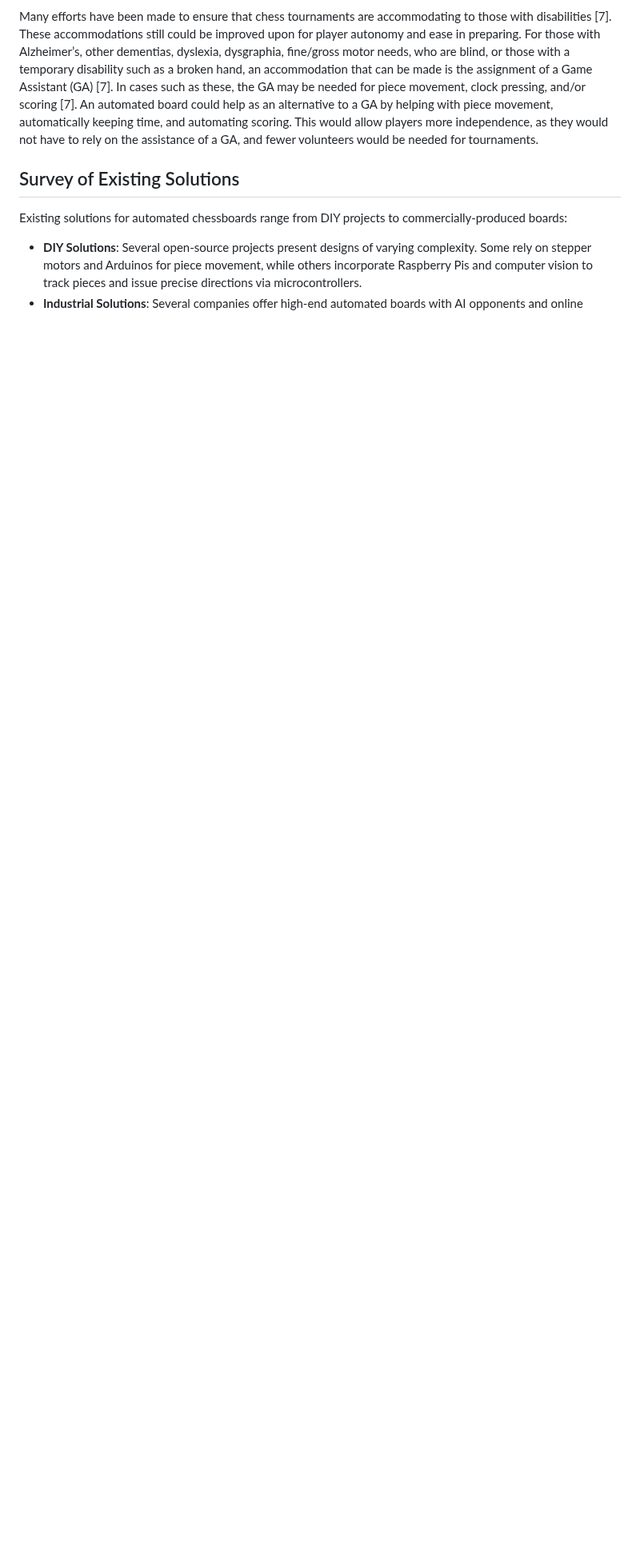
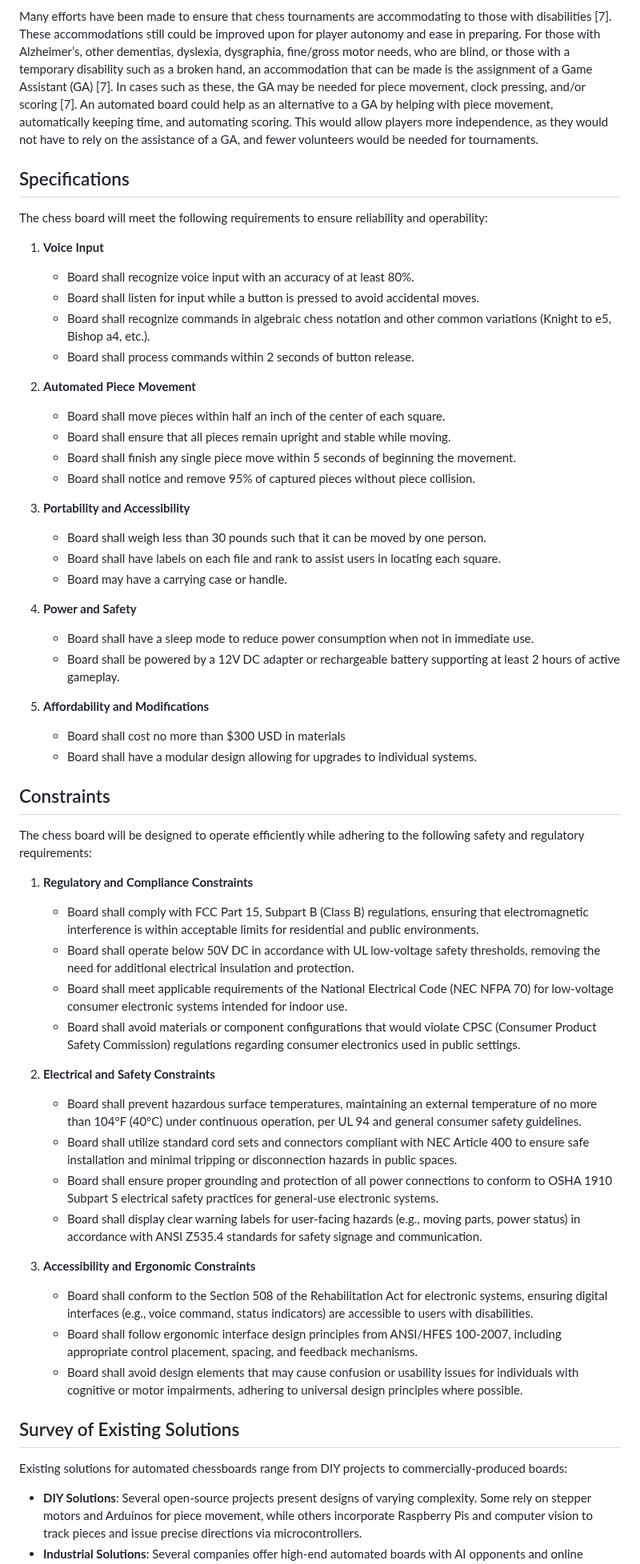
Before and after one commit to TnTech-ECE/CapstoneStarterRepo, a Markdown page: Reports/Project Proposal Specifications.md, the part around the change. Shown at 80% size. Drawn GitHub-style; blank space fills up the shorter version.

Commit message:
Update Project Proposal Specifications.md
I accidentally deleted specifications and constraints, so I think this should hopefully fix it

```diff
--- a/Reports/Project Proposal Specifications.md
+++ b/Reports/Project Proposal Specifications.md
@@ -44,6 +44,57 @@ AI has had a major impact in the world of chess, especially in the context of on
 
 Many efforts have been made to ensure that chess tournaments are accommodating to those with disabilities [7]. These accommodations still could be improved upon for player autonomy and ease in preparing. For those with Alzheimer’s, other dementias, dyslexia, dysgraphia, fine/gross motor needs, who are blind, or those with a temporary disability such as a broken hand, an accommodation that can be made is the assignment of a Game Assistant (GA) [7]. In cases such as these, the GA may be needed for piece movement, clock pressing, and/or scoring [7]. An automated board could help as an alternative to a GA by helping with piece movement, automatically keeping time, and automating scoring. This would allow players more independence, as they would not have to rely on the assistance of a GA, and fewer volunteers would be needed for tournaments.
 
+## Specifications
+
+The chess board will meet the following requirements to ensure reliability and operability:
+
+1. **Voice Input**
+
+    - Board shall recognize voice input with an accuracy of at least 80%.
+    - Board shall listen for input while a button is pressed to avoid accidental moves.
+    - Board shall recognize commands in algebraic chess notation and other common variations (Knight to e5, Bishop a4, etc.).
+    - Board shall process commands within 2 seconds of button release.
+2. **Automated Piece Movement**
+
+    - Board shall move pieces within half an inch of the center of each square.
+    - Board shall ensure that all pieces remain upright and stable while moving.
+    - Board shall finish any single piece move within 5 seconds of beginning the movement.
+    - Board shall notice and remove 95% of captured pieces without piece collision.
+3. **Portability and Accessibility**
+
+    - Board shall weigh less than 30 pounds such that it can be moved by one person.
+    - Board shall have labels on each file and rank to assist users in locating each square.
+    - Board may have a carrying case or handle.
+4. **Power and Safety**
+
+    - Board shall have a sleep mode to reduce power consumption when not in immediate use.
+    - Board shall be powered by a 12V DC adapter or rechargeable battery supporting at least 2 hours of active gameplay.
+5. **Affordability and Modifications**
+
+    - Board shall cost no more than $300 USD in materials
+    - Board shall have a modular design allowing for upgrades to individual systems.
+## Constraints
+The chess board will be designed to operate efficiently while adhering to the following safety and regulatory requirements:
+
+1. **Regulatory and Compliance Constraints**
+
+    - Board shall comply with FCC Part 15, Subpart B (Class B) regulations, ensuring that electromagnetic interference is within acceptable limits for residential and public environments.
+    - Board shall operate below 50V DC in accordance with UL low-voltage safety thresholds, removing the need for additional electrical insulation and protection.
+    - Board shall meet applicable requirements of the National Electrical Code (NEC NFPA 70) for low-voltage consumer electronic systems intended for indoor use.
+    - Board shall avoid materials or component configurations that would violate CPSC (Consumer Product Safety Commission) regulations regarding consumer electronics used in public settings.
+
+2. **Electrical and Safety Constraints**
+
+    - Board shall prevent hazardous surface temperatures, maintaining an external temperature of no more than 104°F (40°C) under continuous operation, per UL 94 and general consumer safety guidelines.
+    - Board shall utilize standard cord sets and connectors compliant with NEC Article 400 to ensure safe installation and minimal tripping or disconnection hazards in public spaces.
+    - Board shall ensure proper grounding and protection of all power connections to conform to OSHA 1910 Subpart S electrical safety practices for general-use electronic systems.
+    - Board shall display clear warning labels for user-facing hazards (e.g., moving parts, power status) in accordance with ANSI Z535.4 standards for safety signage and communication.
+
+3. **Accessibility and Ergonomic Constraints**
+
+    - Board shall conform to the Section 508 of the Rehabilitation Act for electronic systems, ensuring digital interfaces (e.g., voice command, status indicators) are accessible to users with disabilities.
+    - Board shall follow ergonomic interface design principles from ANSI/HFES 100-2007, including appropriate control placement, spacing, and feedback mechanisms.
+    - Board shall avoid design elements that may cause confusion or usability issues for individuals with cognitive or motor impairments, adhering to universal design principles where possible.
 
 ## Survey of Existing Solutions
 
```
